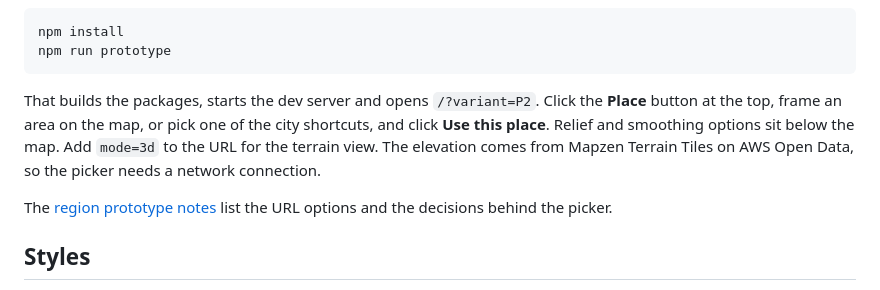
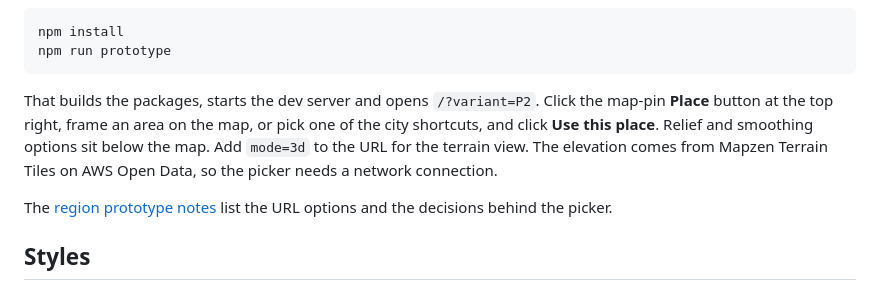
Before and after one commit to yahyabedirhan/topographic, a Markdown page: README.md, the part around the change. GitHub-like rendering.

Commit message:
describe the place button as the map-pin icon it is
Co-Authored-By: Claude Opus 5.5 <noreply@anthropic.com>

````diff
--- a/README.md
+++ b/README.md
@@ -110,7 +110,7 @@ npm install
 npm run prototype
 ```
 
-That builds the packages, starts the dev server and opens `/?variant=P2`. Click the **Place** button at the top, frame an area on the map, or pick one of the city shortcuts, and click **Use this place**. Relief and smoothing options sit below the map. Add `mode=3d` to the URL for the terrain view. The elevation comes from Mapzen Terrain Tiles on AWS Open Data, so the picker needs a network connection.
+That builds the packages, starts the dev server and opens `/?variant=P2`. Click the map-pin **Place** button at the top right, frame an area on the map, or pick one of the city shortcuts, and click **Use this place**. Relief and smoothing options sit below the map. Add `mode=3d` to the URL for the terrain view. The elevation comes from Mapzen Terrain Tiles on AWS Open Data, so the picker needs a network connection.
 
 The [region prototype notes](docs/prototypes/region/README.md) list the URL options and the decisions behind the picker.
 
````
